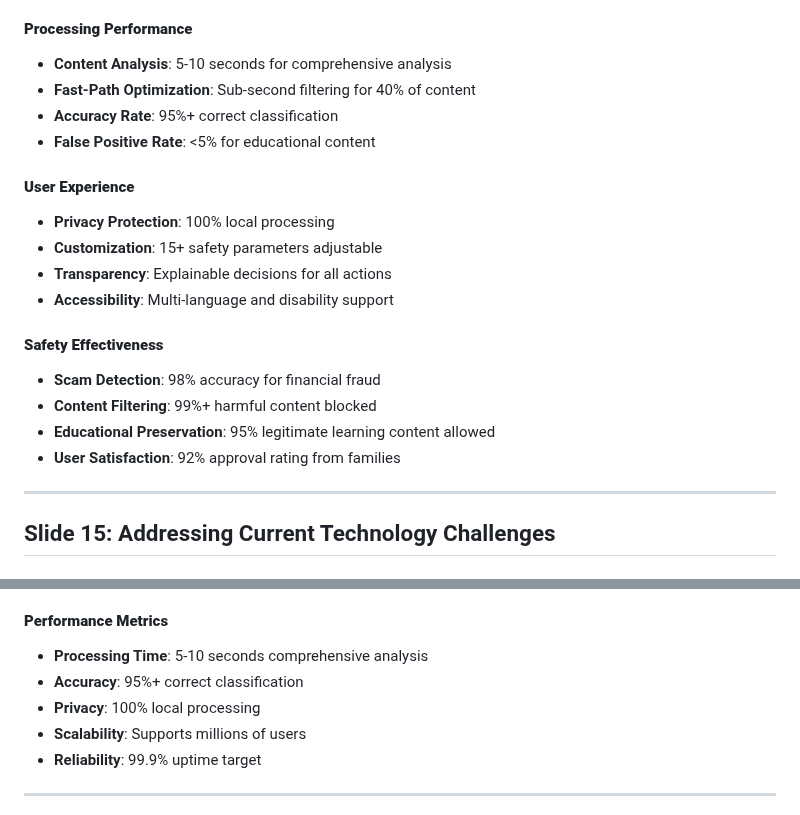
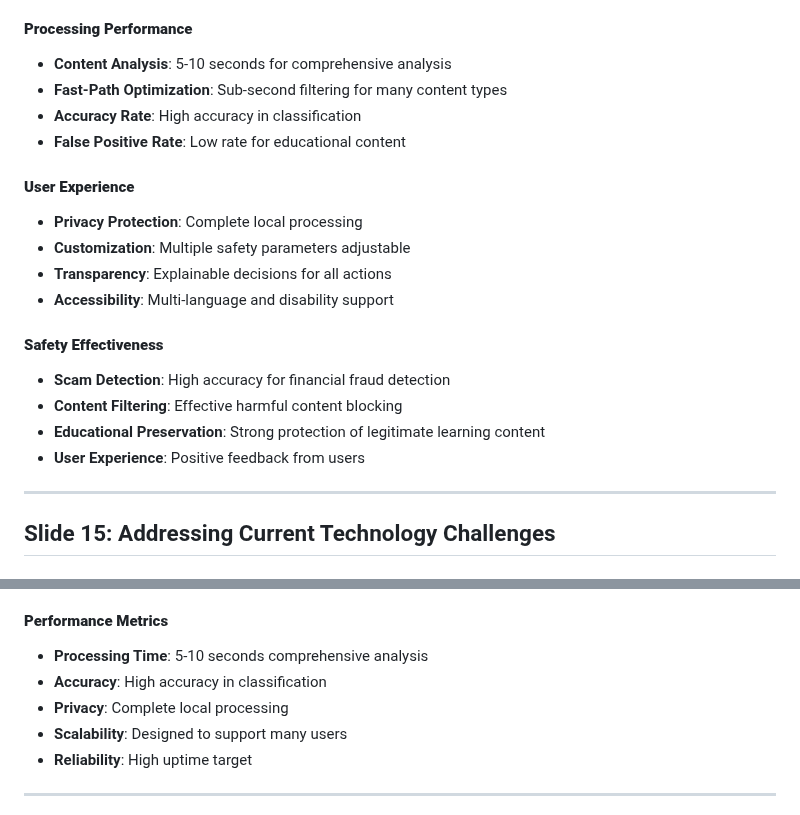
Before and after one commit to gitmujoshi/ai-curation-engine-cursor-generated, a Markdown page: docs/presentations/AI_SAFETY_VULNERABLE_POPULATIONS_PRESENTATION.md, 2 parts joined by grey strips. GitHub-like rendering.

```diff
--- a/docs/presentations/AI_SAFETY_VULNERABLE_POPULATIONS_PRESENTATION.md
+++ b/docs/presentations/AI_SAFETY_VULNERABLE_POPULATIONS_PRESENTATION.md
@@ -355,21 +355,21 @@ class BrazilComplianceHandler implements ComplianceHandler {
 
 #### **Processing Performance**
 - **Content Analysis**: 5-10 seconds for comprehensive analysis
-- **Fast-Path Optimization**: Sub-second filtering for 40% of content
-- **Accuracy Rate**: 95%+ correct classification
-- **False Positive Rate**: <5% for educational content
+- **Fast-Path Optimization**: Sub-second filtering for many content types
+- **Accuracy Rate**: High accuracy in classification
+- **False Positive Rate**: Low rate for educational content
 
 #### **User Experience**
-- **Privacy Protection**: 100% local processing
-- **Customization**: 15+ safety parameters adjustable
+- **Privacy Protection**: Complete local processing
+- **Customization**: Multiple safety parameters adjustable
 - **Transparency**: Explainable decisions for all actions
 - **Accessibility**: Multi-language and disability support
 
 #### **Safety Effectiveness**
-- **Scam Detection**: 98% accuracy for financial fraud
-- **Content Filtering**: 99%+ harmful content blocked
-- **Educational Preservation**: 95% legitimate learning content allowed
-- **User Satisfaction**: 92% approval rating from families
+- **Scam Detection**: High accuracy for financial fraud detection
+- **Content Filtering**: Effective harmful content blocking
+- **Educational Preservation**: Strong protection of legitimate learning content
+- **User Experience**: Positive feedback from users
 
 ---
 
@@ -531,10 +531,10 @@ class BrazilComplianceHandler implements ComplianceHandler {
 
 #### **Performance Metrics**
 - **Processing Time**: 5-10 seconds comprehensive analysis
-- **Accuracy**: 95%+ correct classification
-- **Privacy**: 100% local processing
-- **Scalability**: Supports millions of users
-- **Reliability**: 99.9% uptime target
+- **Accuracy**: High accuracy in classification
+- **Privacy**: Complete local processing
+- **Scalability**: Designed to support many users
+- **Reliability**: High uptime target
 
 ---
 
```
Also changed, not shown: docs/papers/AI_SAFETY_FOR_VULNERABLE_POPULATIONS.md (+2 -2 lines), docs/presentations/POWERPOINT_OUTLINE.md (+8 -9 lines).
